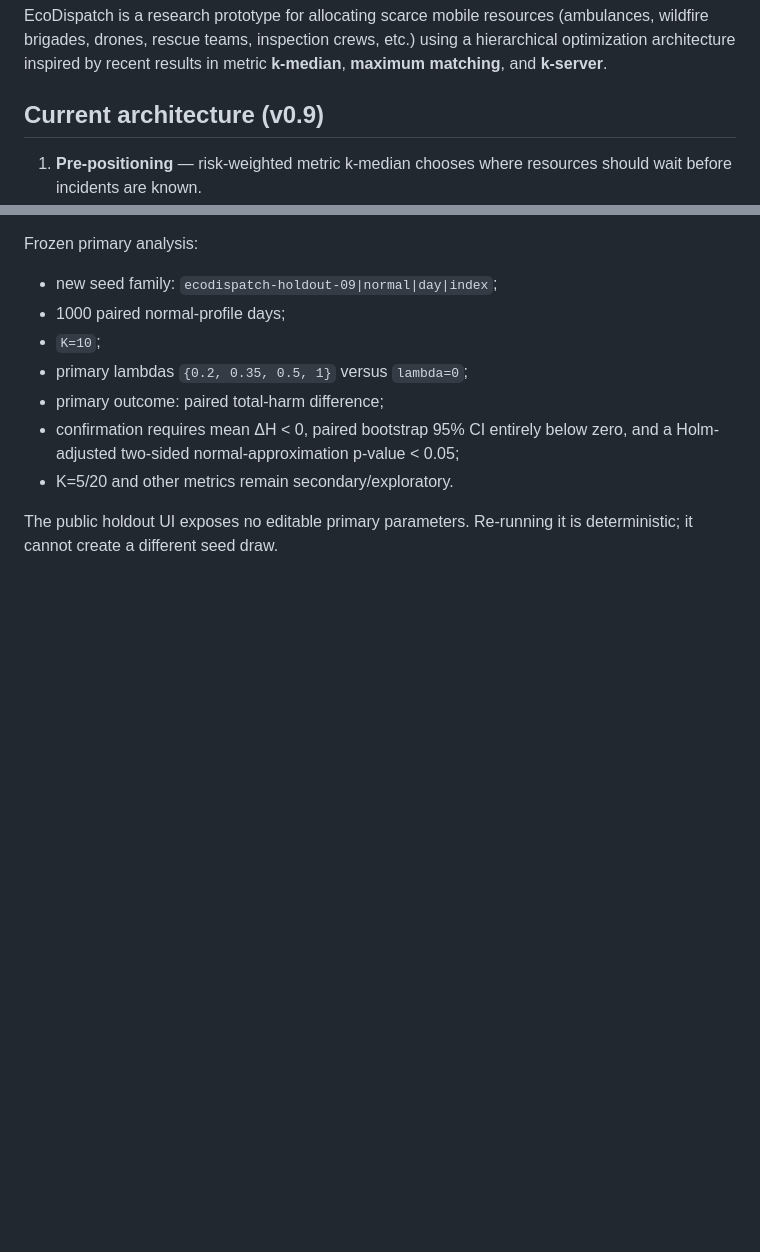
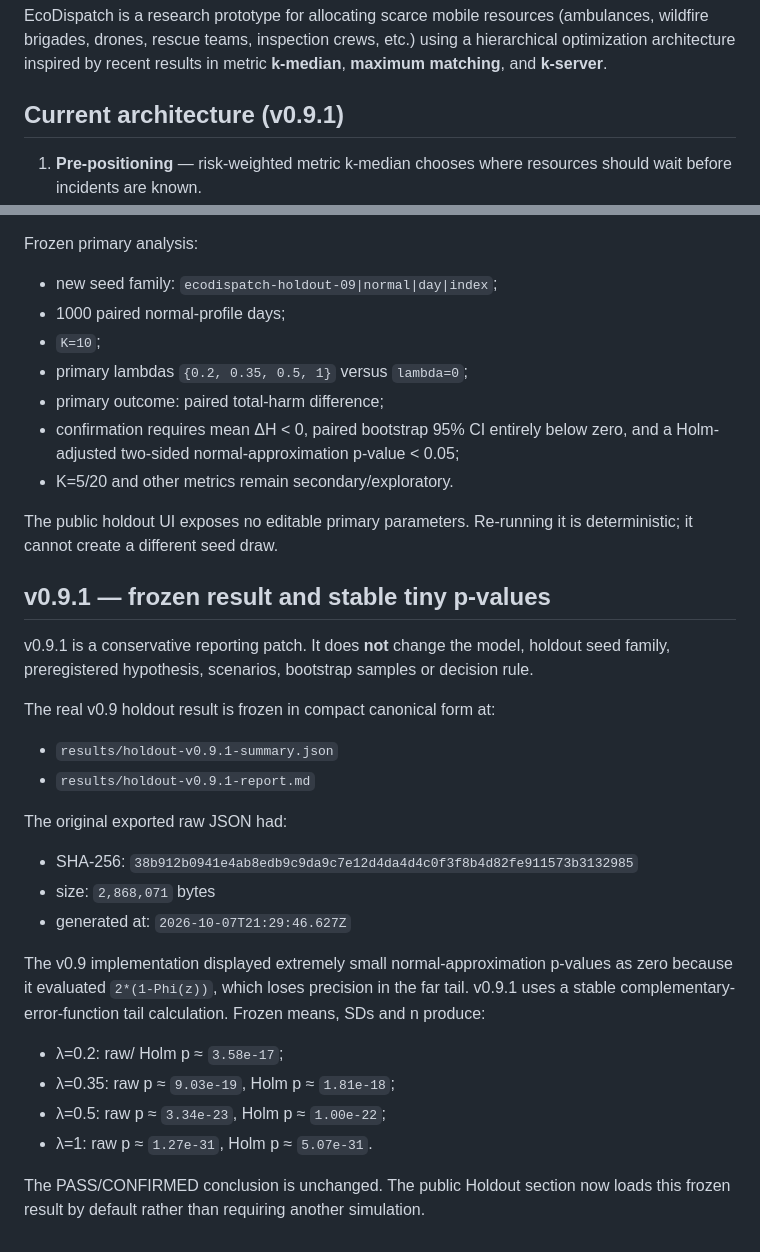
Before and after one commit to webtilians/ecodispatch, a Markdown page: README.md, 2 parts joined by grey strips. Rendered like a GitHub page; blank space fills up the shorter version.

Commit message:
Document frozen holdout and stable p-values

```diff
--- a/README.md
+++ b/README.md
@@ -5,7 +5,7 @@ EcoDispatch is a research prototype for allocating scarce mobile resources
 using a hierarchical optimization architecture inspired by recent results in
 metric **k-median**, **maximum matching**, and **k-server**.
 
-## Current architecture (v0.9)
+## Current architecture (v0.9.1)
 
 1. **Pre-positioning** — risk-weighted metric k-median chooses where resources
    should wait before incidents are known.
@@ -247,3 +247,34 @@ Frozen primary analysis:
 
 The public holdout UI exposes no editable primary parameters. Re-running it is
 deterministic; it cannot create a different seed draw.
+
+
+## v0.9.1 — frozen result and stable tiny p-values
+
+v0.9.1 is a conservative reporting patch. It does **not** change the model,
+holdout seed family, preregistered hypothesis, scenarios, bootstrap samples or
+decision rule.
+
+The real v0.9 holdout result is frozen in compact canonical form at:
+
+- `results/holdout-v0.9.1-summary.json`
+- `results/holdout-v0.9.1-report.md`
+
+The original exported raw JSON had:
+
+- SHA-256: `38b912b0941e4ab8edb9c9da9c7e12d4da4d4c0f3f8b4d82fe911573b3132985`
+- size: `2,868,071` bytes
+- generated at: `2026-10-07T21:29:46.627Z`
+
+The v0.9 implementation displayed extremely small normal-approximation p-values
+as zero because it evaluated `2*(1-Phi(z))`, which loses precision in the far
+tail. v0.9.1 uses a stable complementary-error-function tail calculation.
+Frozen means, SDs and n produce:
+
+- λ=0.2: raw/ Holm p ≈ `3.58e-17`;
+- λ=0.35: raw p ≈ `9.03e-19`, Holm p ≈ `1.81e-18`;
+- λ=0.5: raw p ≈ `3.34e-23`, Holm p ≈ `1.00e-22`;
+- λ=1: raw p ≈ `1.27e-31`, Holm p ≈ `5.07e-31`.
+
+The PASS/CONFIRMED conclusion is unchanged. The public Holdout section now
+loads this frozen result by default rather than requiring another simulation.
```
